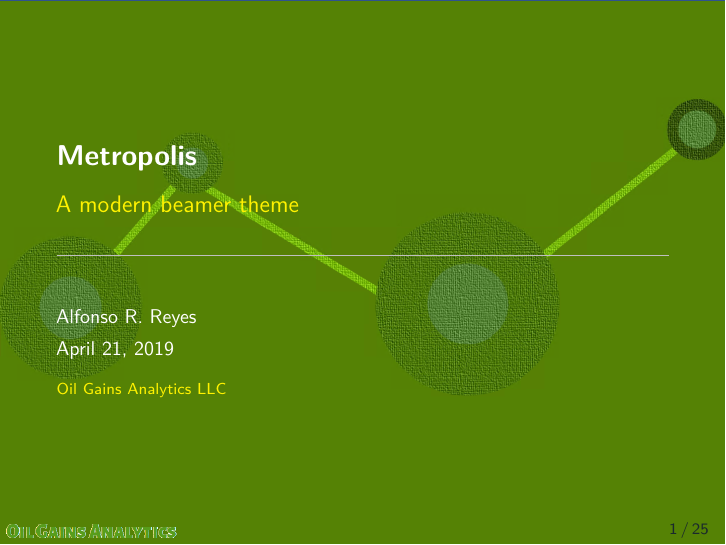
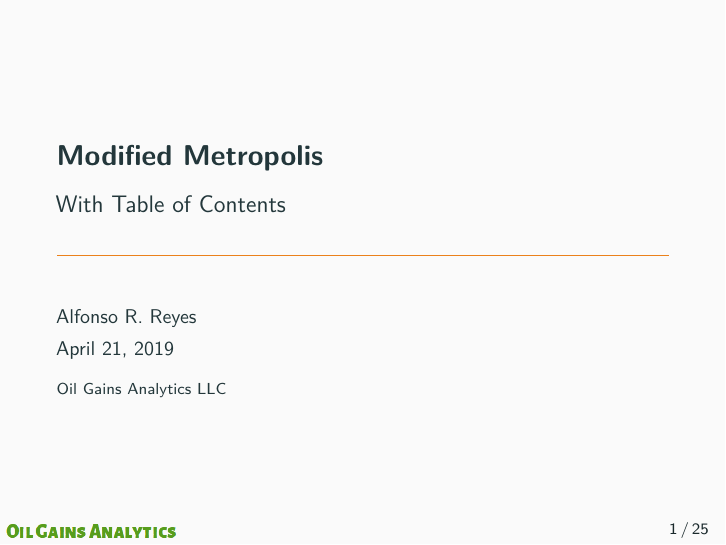
Before and after one commit to f0nzie/metropolis-beamer, an R Markdown document (metropolis_with_toc.Rmd): page 1 of 36. The pictures show the output file metropolis_with_toc.pdf that the author committed with the source.

Commit message:
change title and subtitle text

```diff
--- a/metropolis_with_toc.Rmd
+++ b/metropolis_with_toc.Rmd
@@ -1,7 +1,7 @@
 ---
 author: Alfonso R. Reyes
-title: Metropolis
-subtitle: A modern beamer theme
+title: Modified Metropolis
+subtitle: With Table of Contents
 institute: Oil Gains Analytics LLC
 date: \today
 output:
```
Also changed, not shown: metropolis-simple.pdf, metropolis.pdf, metropolis_with_toc.pdf.
